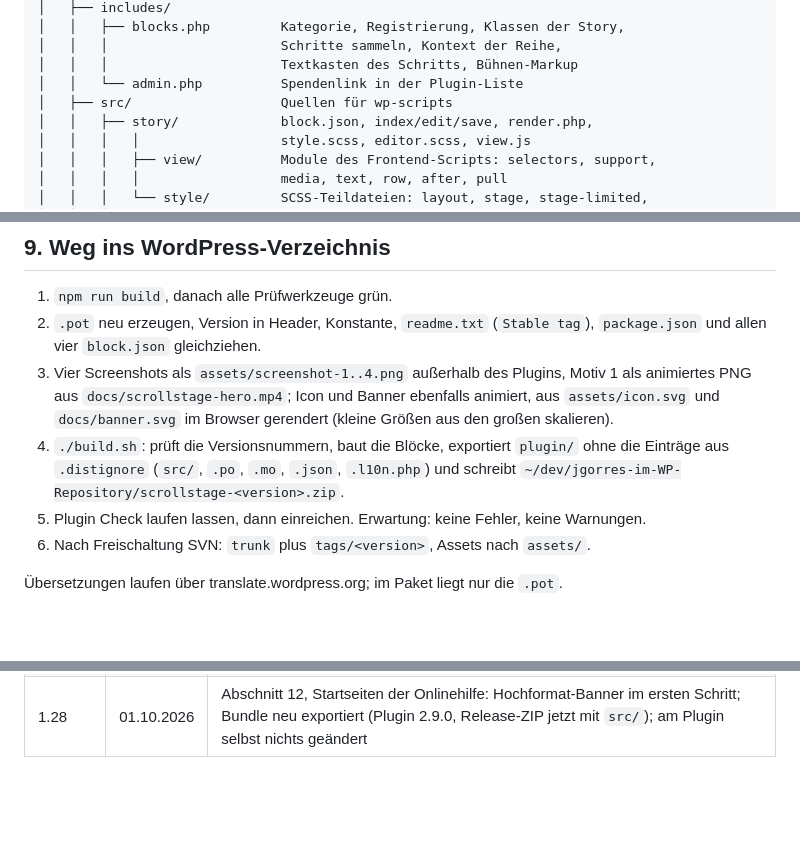
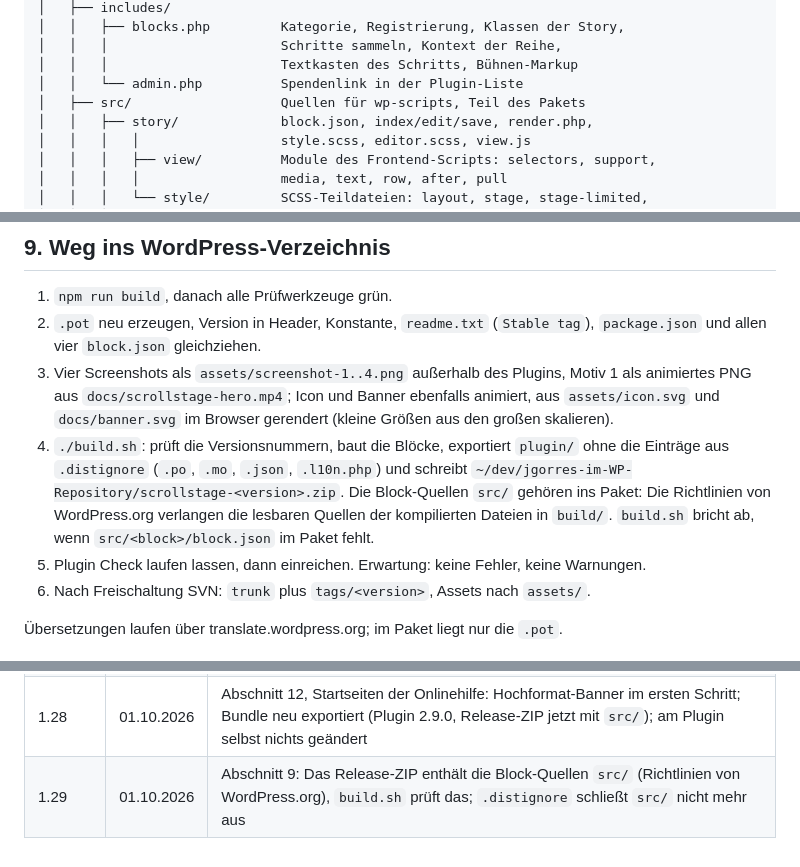
Before and after one commit to jgorres/gorres-scrollytelling-plugin, a Markdown page: docs/konzept.md, 3 parts joined by grey strips. Drawn GitHub-style; blank space fills up the shorter version.

Commit message:
Doku: Release-ZIP enthält die Block-Quellen src/
Co-Authored-By: Claude Fable 5.1 <noreply@anthropic.com>

```diff
--- a/docs/konzept.md
+++ b/docs/konzept.md
@@ -30,7 +30,7 @@ die Release-ZIPs und die Übersetzungsdateien für GlotPress.
 │   │   │                      Schritte sammeln, Kontext der Reihe,
 │   │   │                      Textkasten des Schritts, Bühnen-Markup
 │   │   └── admin.php          Spendenlink in der Plugin-Liste
-│   ├── src/                   Quellen für wp-scripts
+│   ├── src/                   Quellen für wp-scripts, Teil des Pakets
 │   │   ├── story/             block.json, index/edit/save, render.php,
 │   │   │   │                  style.scss, editor.scss, view.js
 │   │   │   ├── view/          Module des Frontend-Scripts: selectors, support,
@@ -540,9 +540,12 @@ wp i18n make-pot plugin plugin/languages/scrollstage.pot \
    Banner ebenfalls animiert, aus `assets/icon.svg` und `docs/banner.svg`
    im Browser gerendert (kleine Größen aus den großen skalieren).
 4. `./build.sh`: prüft die Versionsnummern, baut die Blöcke, exportiert
-   `plugin/` ohne die Einträge aus `.distignore` (`src/`, `.po`,
-   `.mo`, `.json`, `.l10n.php`) und schreibt
-   `~/dev/jgorres-im-WP-Repository/scrollstage-<version>.zip`.
+   `plugin/` ohne die Einträge aus `.distignore` (`.po`, `.mo`, `.json`,
+   `.l10n.php`) und schreibt
+   `~/dev/jgorres-im-WP-Repository/scrollstage-<version>.zip`. Die
+   Block-Quellen `src/` gehören ins Paket: Die Richtlinien von WordPress.org
+   verlangen die lesbaren Quellen der kompilierten Dateien in `build/`.
+   `build.sh` bricht ab, wenn `src/<block>/block.json` im Paket fehlt.
 5. Plugin Check laufen lassen, dann einreichen. Erwartung: keine Fehler,
    keine Warnungen.
 6. Nach Freischaltung SVN: `trunk` plus `tags/<version>`, Assets nach
@@ -741,3 +744,4 @@ aber mit Node 20.
 | 1.26 | 01.10.2026 | Abschnitt 12, Startseiten der Onlinehilfe: animiertes Banner als erster Schritt, Vorlage `home-menu-below` ohne Kopf, Menü sticky unter der Story, Abdunklung aus; Bundle neu exportiert (Plugin 2.8.4); am Plugin selbst nichts geändert |
 | 1.27 | 01.10.2026 | Bild für Hochformat je Schritt (`portraitId`, `portraitUrl`, `portraitFocalPoint`): Ausgabe als `picture` mit `source media="(orientation: portrait)"`, eigener Fokuspunkt, eigenes Verhältnis der begrenzten Bühne (Plugin 2.9.0) |
 | 1.28 | 01.10.2026 | Abschnitt 12, Startseiten der Onlinehilfe: Hochformat-Banner im ersten Schritt; Bundle neu exportiert (Plugin 2.9.0, Release-ZIP jetzt mit `src/`); am Plugin selbst nichts geändert |
+| 1.29 | 01.10.2026 | Abschnitt 9: Das Release-ZIP enthält die Block-Quellen `src/` (Richtlinien von WordPress.org), `build.sh` prüft das; `.distignore` schließt `src/` nicht mehr aus |
```
Also changed, not shown: other parts of docs/konzept.md (+1 -1 lines).
